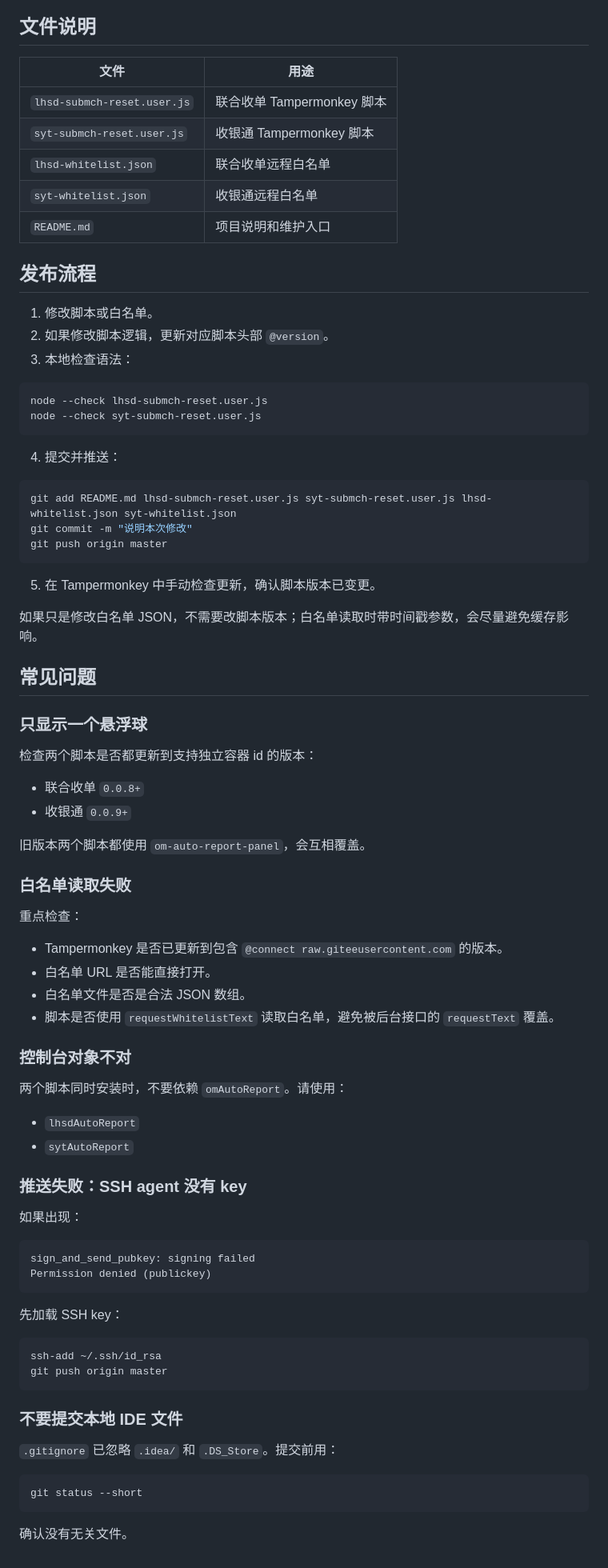
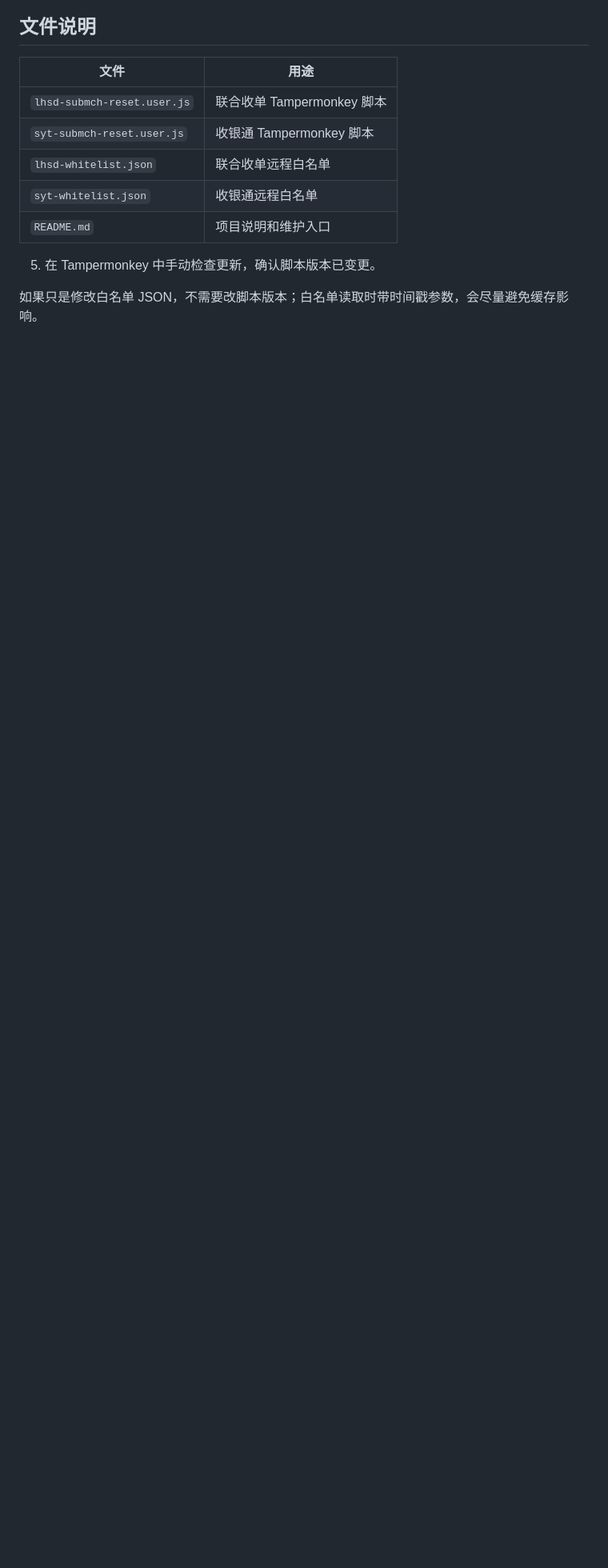
Before and after one commit to swxswxer/Leshua-OperationalTools, a Markdown page: README.md, the part around the change. Shown at 80% size. Drawn GitHub-style; blank space fills up the shorter version.

Commit message:
update README.md.
Signed-off-by: swxswxer1 <17062551+swxswxer1@user.noreply.gitee.com>

````diff
--- a/README.md
+++ b/README.md
@@ -234,78 +234,7 @@ await sytAutoReport.autoReport('9550117355')
 | `syt-whitelist.json` | 收银通远程白名单 |
 | `README.md` | 项目说明和维护入口 |
 
-## 发布流程
-
-1. 修改脚本或白名单。
-2. 如果修改脚本逻辑，更新对应脚本头部 `@version`。
-3. 本地检查语法：
-
-```bash
-node --check lhsd-submch-reset.user.js
-node --check syt-submch-reset.user.js
-```
-
-4. 提交并推送：
-
-```bash
-git add README.md lhsd-submch-reset.user.js syt-submch-reset.user.js lhsd-whitelist.json syt-whitelist.json
-git commit -m "说明本次修改"
-git push origin master
-```
 
 5. 在 Tampermonkey 中手动检查更新，确认脚本版本已变更。
 
 如果只是修改白名单 JSON，不需要改脚本版本；白名单读取时带时间戳参数，会尽量避免缓存影响。
-
-## 常见问题
-
-### 只显示一个悬浮球
-
-检查两个脚本是否都更新到支持独立容器 id 的版本：
-
-- 联合收单 `0.0.8+`
-- 收银通 `0.0.9+`
-
-旧版本两个脚本都使用 `om-auto-report-panel`，会互相覆盖。
-
-### 白名单读取失败
-
-重点检查：
-
-- Tampermonkey 是否已更新到包含 `@connect raw.giteeusercontent.com` 的版本。
-- 白名单 URL 是否能直接打开。
-- 白名单文件是否是合法 JSON 数组。
-- 脚本是否使用 `requestWhitelistText` 读取白名单，避免被后台接口的 `requestText` 覆盖。
-
-### 控制台对象不对
-
-两个脚本同时安装时，不要依赖 `omAutoReport`。请使用：
-
-- `lhsdAutoReport`
-- `sytAutoReport`
-
-### 推送失败：SSH agent 没有 key
-
-如果出现：
-
-```text
-sign_and_send_pubkey: signing failed
-Permission denied (publickey)
-```
-
-先加载 SSH key：
-
-```bash
-ssh-add ~/.ssh/id_rsa
-git push origin master
-```
-
-### 不要提交本地 IDE 文件
-
-`.gitignore` 已忽略 `.idea/` 和 `.DS_Store`。提交前用：
-
-```bash
-git status --short
-```
-
-确认没有无关文件。
````
